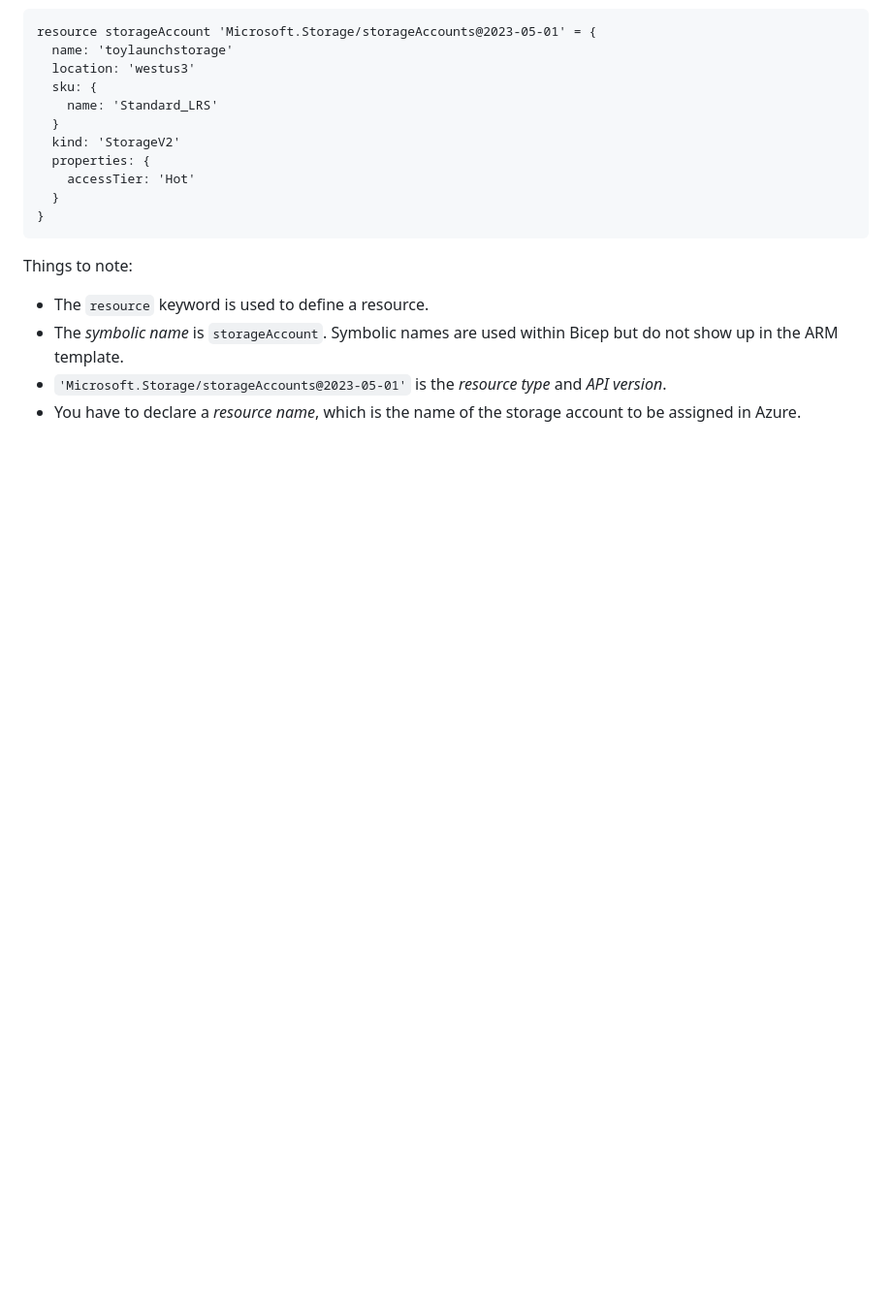
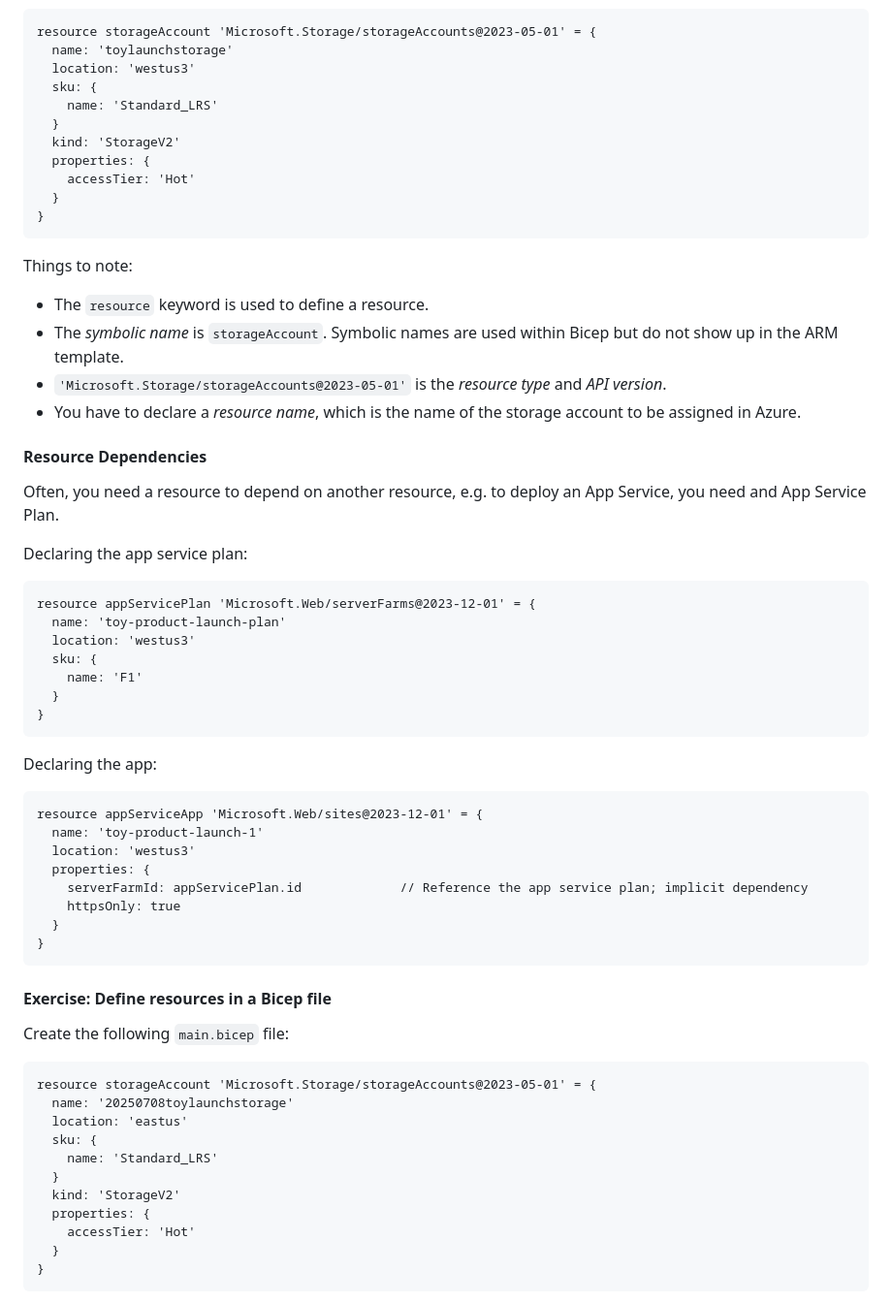
Before and after one commit to Greg-T8/LearningAzure, a Markdown page: Exploration/notes.md, the part around one of its changes. Shown at 97% size. Rendered like a GitHub page; blank space fills up the shorter version.

Commit message:
Notes: Add Bicep resource definition and deployment example to notes

````diff
--- a/Exploration/notes.md
+++ b/Exploration/notes.md
@@ -85,3 +87,49 @@ Things to note:
 - The *symbolic name* is `storageAccount`. Symbolic names are used within Bicep but do not show up in the ARM template.
 - `'Microsoft.Storage/storageAccounts@2023-05-01'` is the *resource type* and *API version*.
 - You have to declare a *resource name*, which is the name of the storage account to be assigned in Azure.
+
+#### Resource Dependencies
+
+Often, you need a resource to depend on another resource, e.g. to deploy an App Service, you need and App Service Plan.
+
+Declaring the app service plan:
+
+```bicep
+resource appServicePlan 'Microsoft.Web/serverFarms@2023-12-01' = {
+  name: 'toy-product-launch-plan'
+  location: 'westus3'
+  sku: {
+    name: 'F1'
+  }
+}
+```
+Declaring the app:
+```bicep
+resource appServiceApp 'Microsoft.Web/sites@2023-12-01' = {
+  name: 'toy-product-launch-1'
+  location: 'westus3'
+  properties: {
+    serverFarmId: appServicePlan.id             // Reference the app service plan; implicit dependency
+    httpsOnly: true
+  }
+}
+```
+
+#### Exercise: Define resources in a Bicep file
+
+Create the following `main.bicep` file:
+
+```bicep
+resource storageAccount 'Microsoft.Storage/storageAccounts@2023-05-01' = {
+  name: '20250708toylaunchstorage'
+  location: 'eastus'
+  sku: {
+    name: 'Standard_LRS'
+  }
+  kind: 'StorageV2'
+  properties: {
+    accessTier: 'Hot'
+  }
+}
+```
+
````
Also changed, not shown: other parts of Exploration/notes.md (+33 -0 lines), Exploration/images/1751968314823.png (added), 1 other file.
